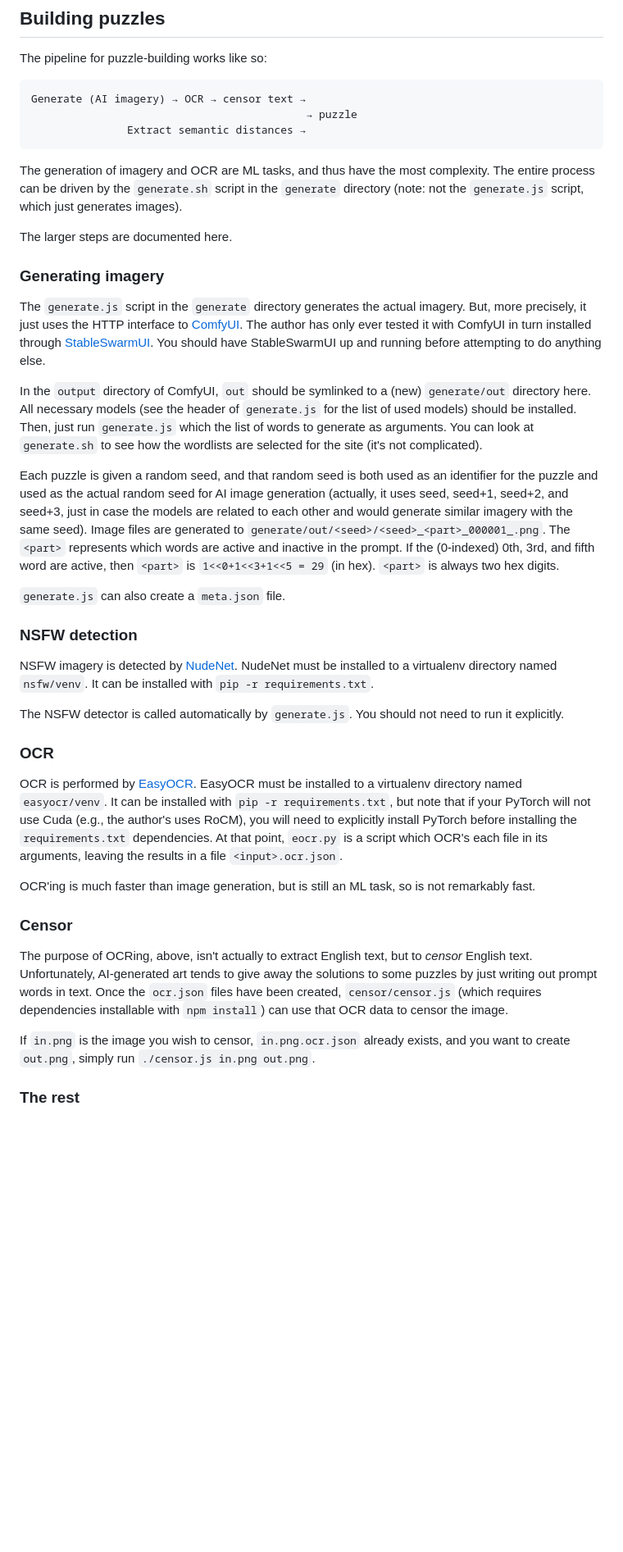
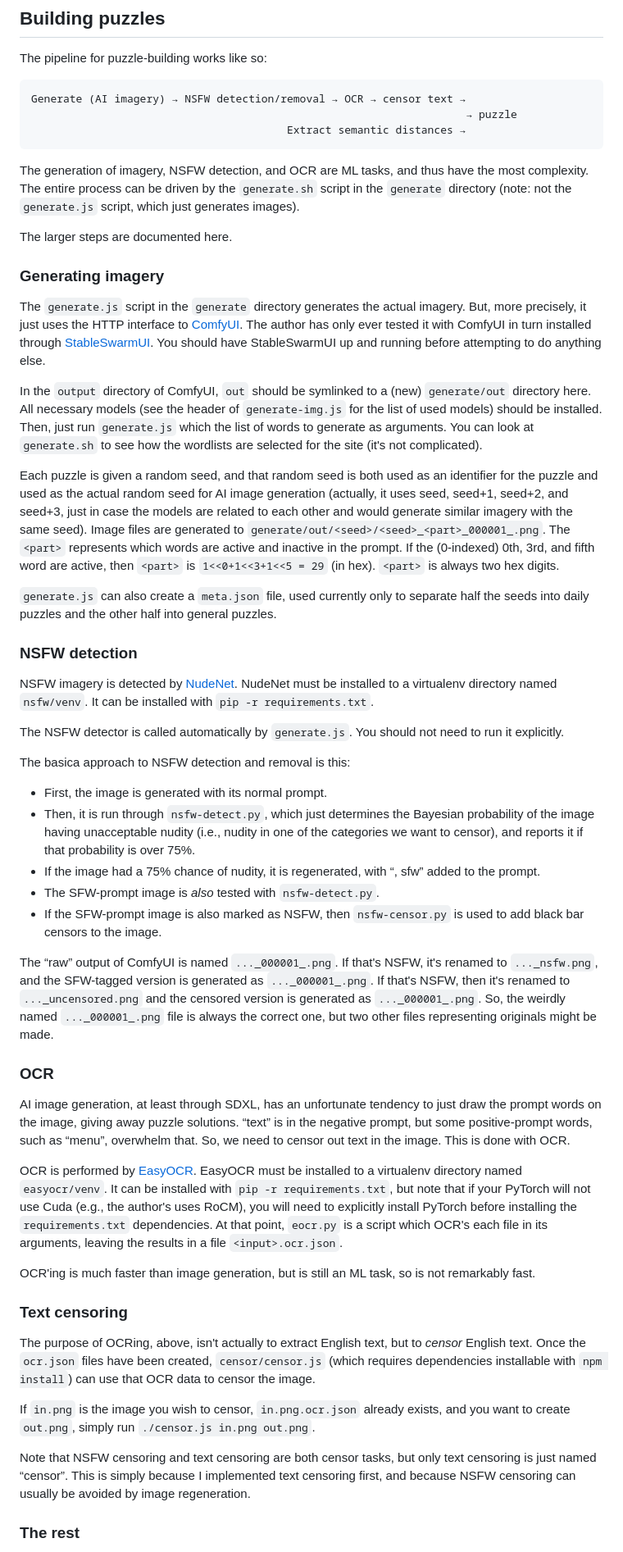
Before and after one commit to Yahweasel/contraptcha, a Markdown page: README.md, the part around one of its changes. Shown at 82% size. Drawn GitHub-style; blank space fills up the shorter version.

Commit message:
Expanding the README

````diff
--- a/README.md
+++ b/README.md
@@ -11,15 +11,15 @@ For more information, just play the game! https://contraptcha.com/
 The pipeline for puzzle-building works like so:
 
 ```
-Generate (AI imagery) → OCR → censor text →
-                                           → puzzle
-               Extract semantic distances →
+Generate (AI imagery) → NSFW detection/removal → OCR → censor text →
+                                                                    → puzzle
+                                        Extract semantic distances →
 ```
 
-The generation of imagery and OCR are ML tasks, and thus have the most
-complexity. The entire process can be driven by the `generate.sh` script in the
-`generate` directory (note: not the `generate.js` script, which just generates
-images).
+The generation of imagery, NSFW detection, and OCR are ML tasks, and thus have
+the most complexity. The entire process can be driven by the `generate.sh`
+script in the `generate` directory (note: not the `generate.js` script, which
+just generates images).
 
 The larger steps are documented here.
 
@@ -35,9 +35,9 @@ StableSwarmUI up and running before attempting to do anything else.
 
 In the `output` directory of ComfyUI, `out` should be symlinked to a (new)
 `generate/out` directory here. All necessary models (see the header of
-`generate.js` for the list of used models) should be installed. Then, just run
-`generate.js` which the list of words to generate as arguments. You can look at
-`generate.sh` to see how the wordlists are selected for the site (it's not
+`generate-img.js` for the list of used models) should be installed. Then, just
+run `generate.js` which the list of words to generate as arguments. You can look
+at `generate.sh` to see how the wordlists are selected for the site (it's not
 complicated).
 
 Each puzzle is given a random seed, and that random seed is both used as an
@@ -50,7 +50,9 @@ words are active and inactive in the prompt. If the (0-indexed) 0th, 3rd, and
 fifth word are active, then `<part>` is `1<<0+1<<3+1<<5 = 29` (in hex). `<part>`
 is always two hex digits.
 
-`generate.js` can also create a `meta.json` file.
+`generate.js` can also create a `meta.json` file, used currently only to
+separate half the seeds into daily puzzles and the other half into general
+puzzles.
 
 
 ### NSFW detection
@@ -62,8 +64,33 @@ installed with `pip -r requirements.txt`.
 The NSFW detector is called automatically by `generate.js`. You should not need
 to run it explicitly.
 
+The basica approach to NSFW detection and removal is this:
+
+ * First, the image is generated with its normal prompt.
+ * Then, it is run through `nsfw-detect.py`, which just determines the Bayesian
+   probability of the image having unacceptable nudity (i.e., nudity in one of
+   the categories we want to censor), and reports it if that probability is over
+   75%.
+ * If the image had a 75% chance of nudity, it is regenerated, with “, sfw”
+   added to the prompt.
+ * The SFW-prompt image is *also* tested with `nsfw-detect.py`.
+ * If the SFW-prompt image is also marked as NSFW, then `nsfw-censor.py` is used
+   to add black bar censors to the image.
+
+The “raw” output of ComfyUI is named `..._000001_.png`. If that's NSFW, it's
+renamed to `..._nsfw.png`, and the SFW-tagged version is generated as
+`..._000001_.png`. If that's NSFW, then it's renamed to `..._uncensored.png` and
+the censored version is generated as `..._000001_.png`. So, the weirdly named
+`..._000001_.png` file is always the correct one, but two other files
+representing originals might be made.
+
 
 ### OCR
+
+AI image generation, at least through SDXL, has an unfortunate tendency to just
+draw the prompt words on the image, giving away puzzle solutions. “text” is in
+the negative prompt, but some positive-prompt words, such as “menu”, overwhelm
+that. So, we need to censor out text in the image. This is done with OCR.
 
 OCR is performed by [EasyOCR](https://github.com/JaidedAI/EasyOCR). EasyOCR must
 be installed to a virtualenv directory named `easyocr/venv`. It can be installed
@@ -77,18 +104,21 @@ OCR'ing is much faster than image generation, but is still an ML task, so is not
 remarkably fast.
 
 
-### Censor
+### Text censoring
 
 The purpose of OCRing, above, isn't actually to extract English text, but to
-*censor* English text. Unfortunately, AI-generated art tends to give away the
-solutions to some puzzles by just writing out prompt words in text. Once the
-`ocr.json` files have been created, `censor/censor.js` (which requires
-dependencies installable with `npm install`) can use that OCR data to censor the
-image.
+*censor* English text. Once the `ocr.json` files have been created,
+`censor/censor.js` (which requires dependencies installable with `npm install`)
+can use that OCR data to censor the image.
 
 If `in.png` is the image you wish to censor, `in.png.ocr.json` already exists,
 and you want to create `out.png`, simply run `./censor.js in.png out.png`.
 
+Note that NSFW censoring and text censoring are both censor tasks, but only text
+censoring is just named “censor”. This is simply because I implemented text
+censoring first, and because NSFW censoring can usually be avoided by image
+regeneration.
+
 
 ### The rest
 
````
Also changed, not shown: other parts of README.md (+7 -1 lines).
